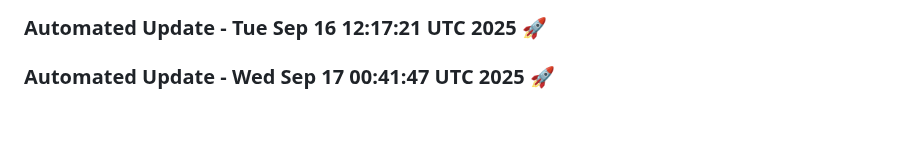
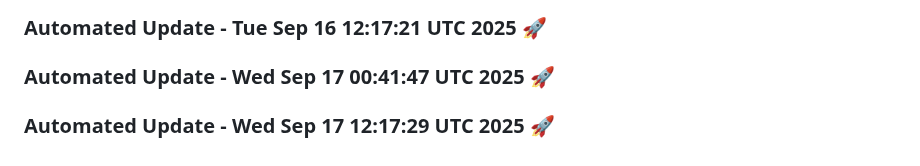
Before and after one commit to tanishq20011430/chat_bot, a Markdown page: README.md, the part around the change. Rendered like a GitHub page; blank space fills up the shorter version.

Commit message:
Automated daily update: Wed Sep 17 12:17:29 UTC 2025

```diff
--- a/README.md
+++ b/README.md
@@ -1442,3 +1442,6 @@ This project is licensed under the MIT License. See the [LICENSE](LICENSE) file
 
 
 ### Automated Update - Wed Sep 17 00:41:47 UTC 2025 🚀
+
+
+### Automated Update - Wed Sep 17 12:17:29 UTC 2025 🚀
```
